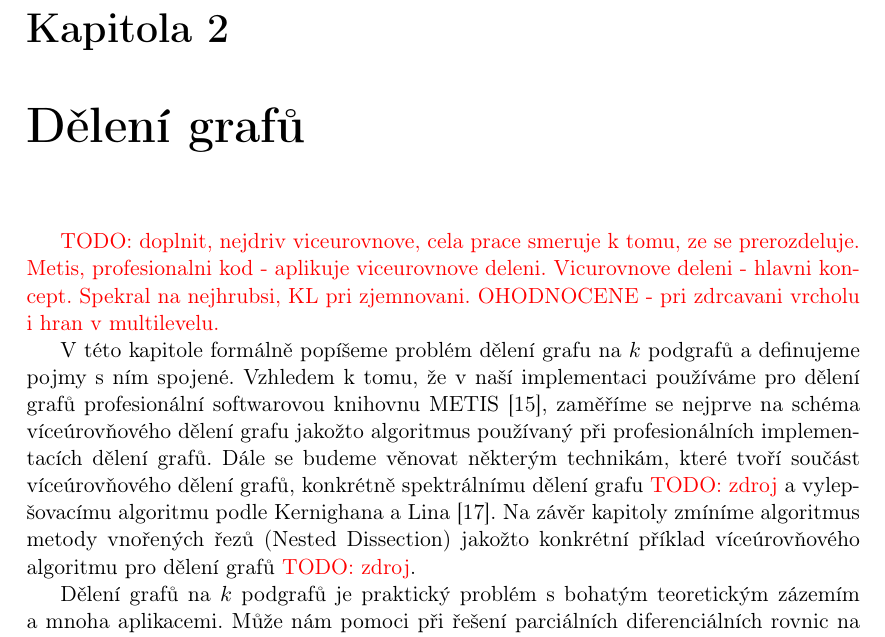
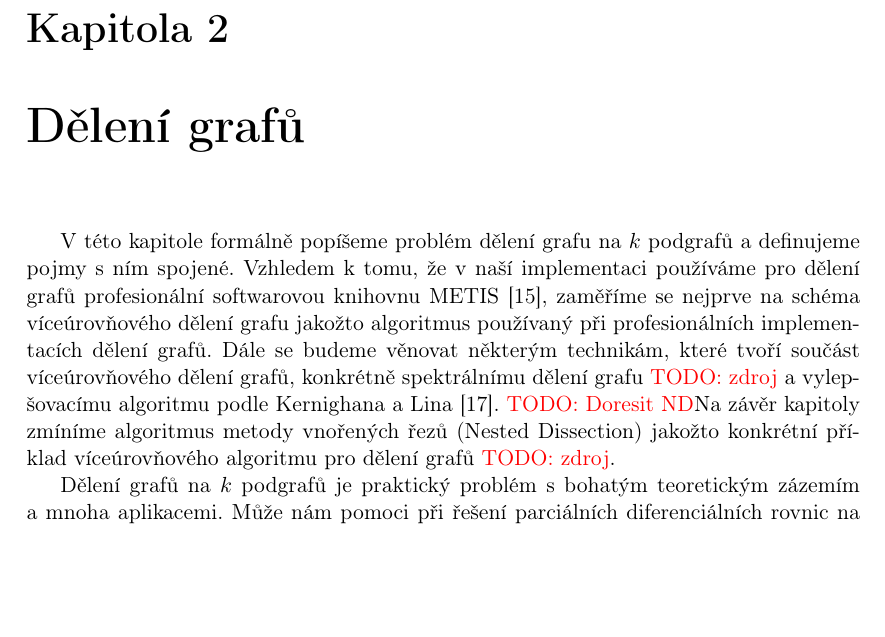
Before and after one commit to matusvla/Diplomka, a LaTeX thesis (text/diplomka.tex): part of page 6 of 32, cut so that both start at the same text, the shorter picture padded with empty space. Compiled offline with pdfLaTeX.

Commit message:
Gromming chapter 2

```diff
--- a/text/diplomka.tex
+++ b/text/diplomka.tex
@@ -187,9 +187,8 @@ Jinými slovy se jedná o graf, který lze rozdělit na dvě části tak, že v
 %----------------------------------------------------------------------
 
 \chapter{Dělení grafů}
-\TODO{doplnit, nejdriv viceurovnove, cela prace smeruje k tomu, ze se prerozdeluje. Metis, profesionalni kod - aplikuje viceurovnove deleni. Vicurovnove deleni - hlavni koncept. Spekral na nejhrubsi, KL pri zjemnovani. OHODNOCENE - pri zdrcavani vrcholu i hran v multilevelu.}
 
-V této kapitole formálně popíšeme problém dělení grafu na $k$ podgrafů a definujeme pojmy s ním spojené. Vzhledem k tomu, že v naší implementaci používáme pro dělení grafů profesionální softwarovou knihovnu METIS \cite{kary:13}, zaměříme se nejprve na schéma víceúrovňového dělení grafu jakožto algoritmus používaný při profesionálních implementacích dělení grafů. Dále se budeme věnovat některým technikám, které tvoří součást víceúrovňového dělení grafů, konkrétně spektrálnímu dělení grafu \TODO{zdroj} a vylepšovacímu algoritmu podle Kernighana a Lina \cite{keli:70}. Na závěr kapitoly zmíníme algoritmus metody vnořených řezů (Nested Dissection) jakožto konkrétní příklad víceúrovňového algoritmu pro dělení grafů \TODO{zdroj}.
+V této kapitole formálně popíšeme problém dělení grafu na $k$ podgrafů a definujeme pojmy s ním spojené. Vzhledem k tomu, že v naší implementaci používáme pro dělení grafů profesionální softwarovou knihovnu METIS \cite{kary:13}, zaměříme se nejprve na schéma víceúrovňového dělení grafu jakožto algoritmus používaný při profesionálních implementacích dělení grafů. Dále se budeme věnovat některým technikám, které tvoří součást víceúrovňového dělení grafů, konkrétně spektrálnímu dělení grafu \TODO{zdroj} a vylepšovacímu algoritmu podle Kernighana a Lina \cite{keli:70}. \TODO{Doresit ND}Na závěr kapitoly zmíníme algoritmus metody vnořených řezů (Nested Dissection) jakožto konkrétní příklad víceúrovňového algoritmu pro dělení grafů \TODO{zdroj}.
 
 Dělení grafů na $k$ podgrafů je praktický problém s bohatým teoretickým zázemím a mnoha aplikacemi. Může nám pomoci při řešení parciálních diferenciálních rovnic na moderních počítačových architekturách \cite{posl:90} a nezanedbatelnou roli hraje také při výrobě mikroprocesorů metodou VLSI nebo při řešení velkých systémů lineárních rovnic \cite{keli:70, pis:84}. Často dochází k omezení se na dělení grafu na dva podgrafy, v této práce se však pokusíme prozkoumat i vliv dělení grafu na více částí.
 
```
Also changed, not shown: text/diplomka.pdf.
